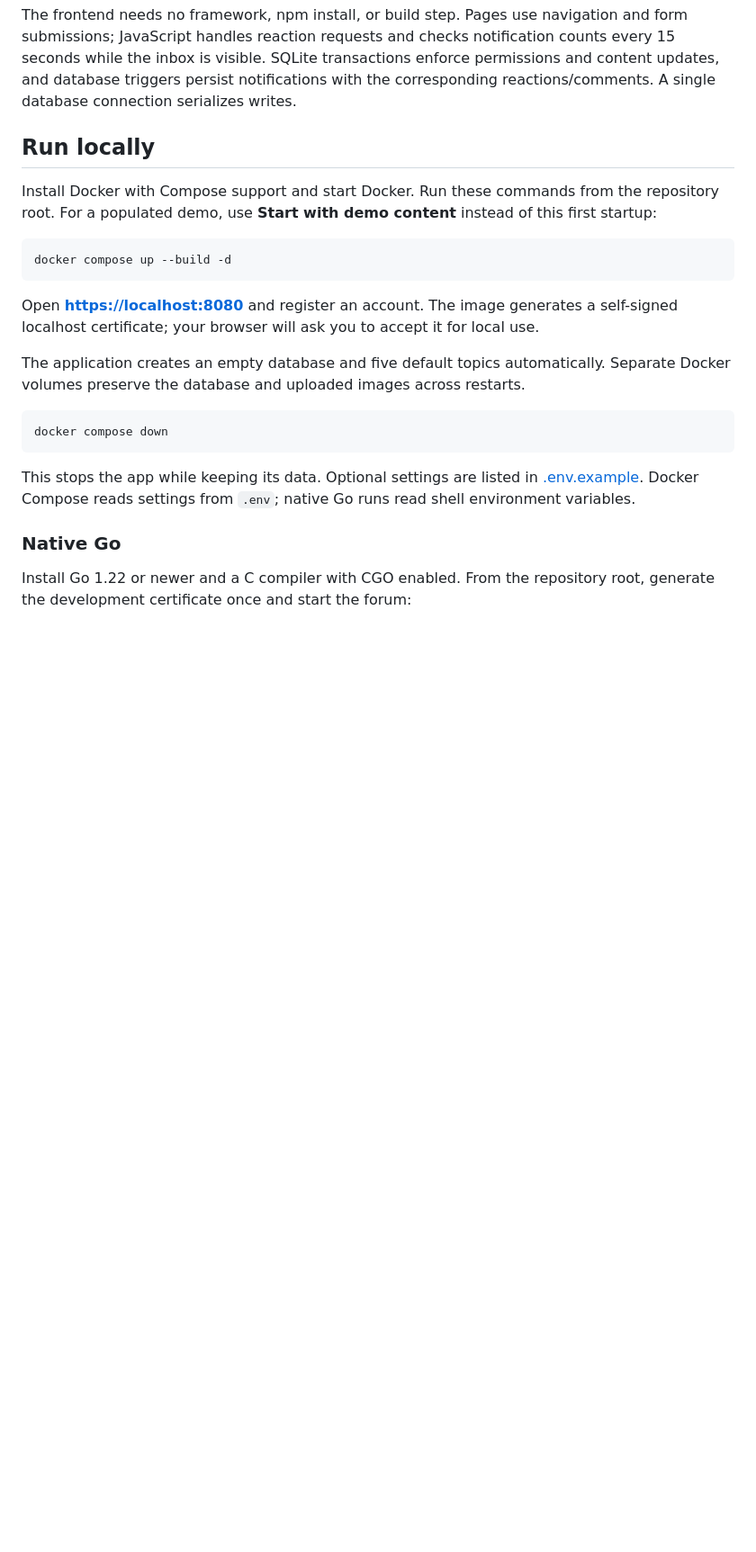
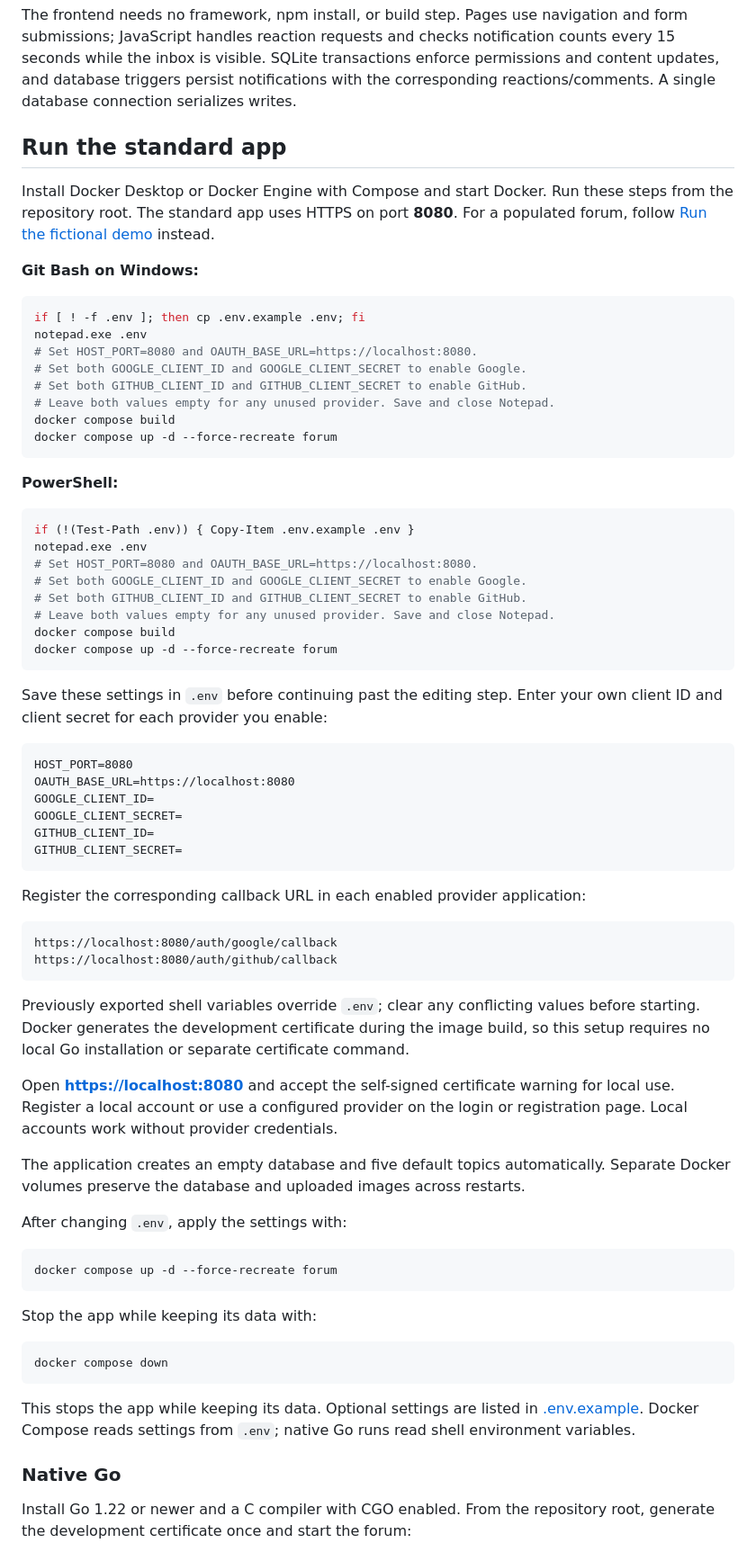
Before and after one commit to ihamzaihsan/yaplane, a Markdown page: README.md, the part around the change printed below. Shown: that part at 90% size. Rendered like a GitHub page; blank space fills up the shorter version.

Commit message:
docs(readme): align startup instructions with reference project

````diff
--- a/README.md
+++ b/README.md
@@ -26,17 +32,67 @@ The project demonstrates HTTP handler development, session authentication, relat
 
 The frontend needs no framework, npm install, or build step. Pages use navigation and form submissions; JavaScript handles reaction requests and checks notification counts every 15 seconds while the inbox is visible. SQLite transactions enforce permissions and content updates, and database triggers persist notifications with the corresponding reactions/comments. A single database connection serializes writes.
 
-## Run locally
+## Run the standard app
 
-Install Docker with Compose support and start Docker. Run these commands from the repository root. For a populated demo, use **Start with demo content** instead of this first startup:
+Install Docker Desktop or Docker Engine with Compose and start Docker. Run these steps from the repository root. The standard app uses HTTPS on port **8080**. For a populated forum, follow [Run the fictional demo](#run-the-fictional-demo) instead.
+
+**Git Bash on Windows:**
+
+```bash
+if [ ! -f .env ]; then cp .env.example .env; fi
+notepad.exe .env
+# Set HOST_PORT=8080 and OAUTH_BASE_URL=https://localhost:8080.
+# Set both GOOGLE_CLIENT_ID and GOOGLE_CLIENT_SECRET to enable Google.
+# Set both GITHUB_CLIENT_ID and GITHUB_CLIENT_SECRET to enable GitHub.
+# Leave both values empty for any unused provider. Save and close Notepad.
+docker compose build
+docker compose up -d --force-recreate forum
+```
+
+**PowerShell:**
+
+```powershell
+if (!(Test-Path .env)) { Copy-Item .env.example .env }
+notepad.exe .env
+# Set HOST_PORT=8080 and OAUTH_BASE_URL=https://localhost:8080.
+# Set both GOOGLE_CLIENT_ID and GOOGLE_CLIENT_SECRET to enable Google.
+# Set both GITHUB_CLIENT_ID and GITHUB_CLIENT_SECRET to enable GitHub.
+# Leave both values empty for any unused provider. Save and close Notepad.
+docker compose build
+docker compose up -d --force-recreate forum
+```
+
+Save these settings in `.env` before continuing past the editing step. Enter your own client ID and client secret for each provider you enable:
+
+```dotenv
+HOST_PORT=8080
+OAUTH_BASE_URL=https://localhost:8080
+GOOGLE_CLIENT_ID=
+GOOGLE_CLIENT_SECRET=
+GITHUB_CLIENT_ID=
+GITHUB_CLIENT_SECRET=
+```
+
+Register the corresponding callback URL in each enabled provider application:
+
+```text
+https://localhost:8080/auth/google/callback
+https://localhost:8080/auth/github/callback
+```
+
+Previously exported shell variables override `.env`; clear any conflicting values before starting. Docker generates the development certificate during the image build, so this setup requires no local Go installation or separate certificate command.
+
+Open **[https://localhost:8080](https://localhost:8080)** and accept the self-signed certificate warning for local use. Register a local account or use a configured provider on the login or registration page. Local accounts work without provider credentials.
+
+The application creates an empty database and five default topics automatically. Separate Docker volumes preserve the database and uploaded images across restarts.
+
+After changing `.env`, apply the settings with:
 
 ```sh
-docker compose up --build -d
+docker compose up -d --force-recreate forum
 ```
 
-Open **[https://localhost:8080](https://localhost:8080)** and register an account. The image generates a self-signed localhost certificate; your browser will ask you to accept it for local use.
-
-The application creates an empty database and five default topics automatically. Separate Docker volumes preserve the database and uploaded images across restarts.
+Stop the app while keeping its data with:
 
 ```sh
 docker compose down
````
Also changed, not shown: other parts of README.md (+47 -13 lines), docs/screenshots/yaplane-community.png (added).
